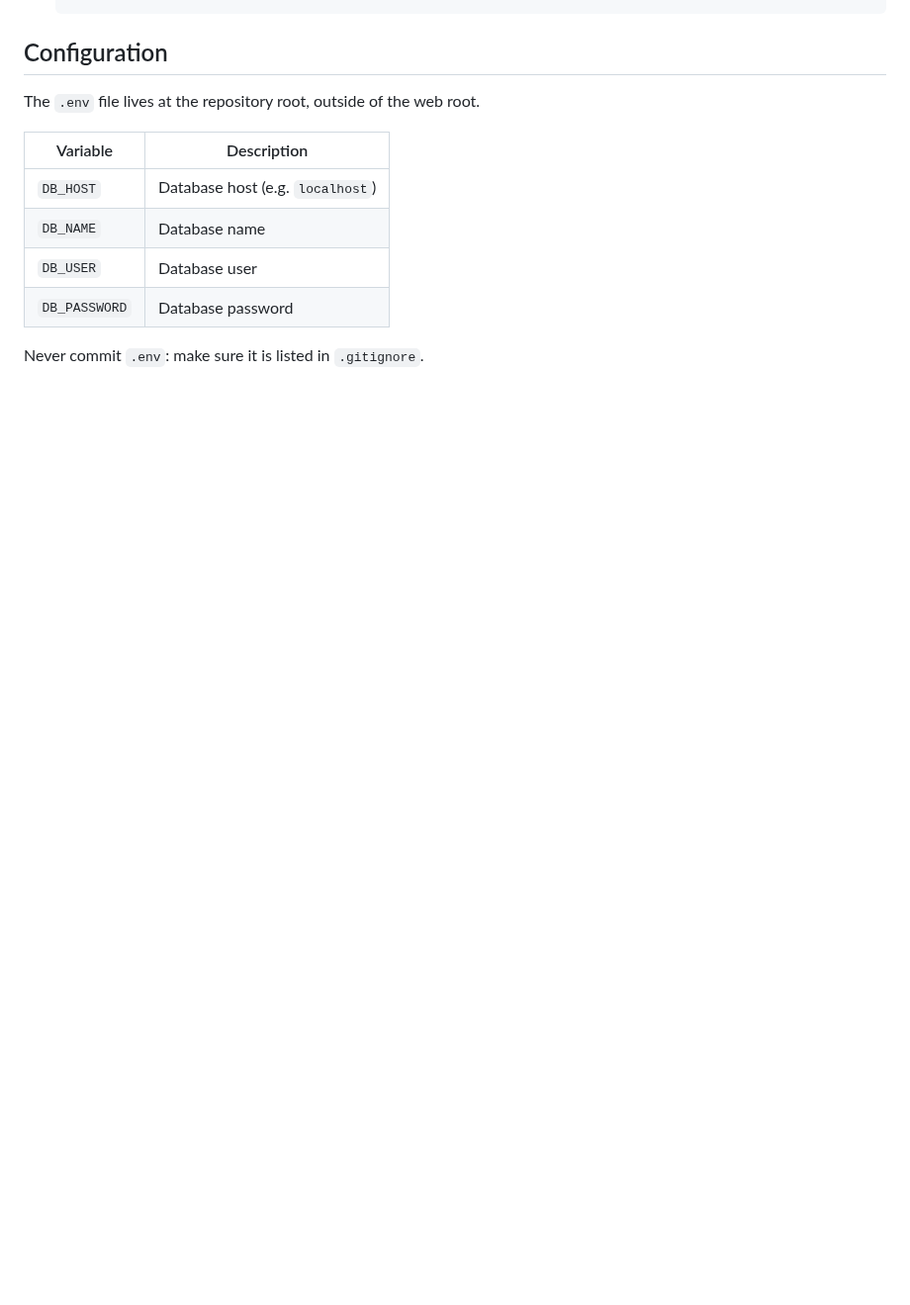
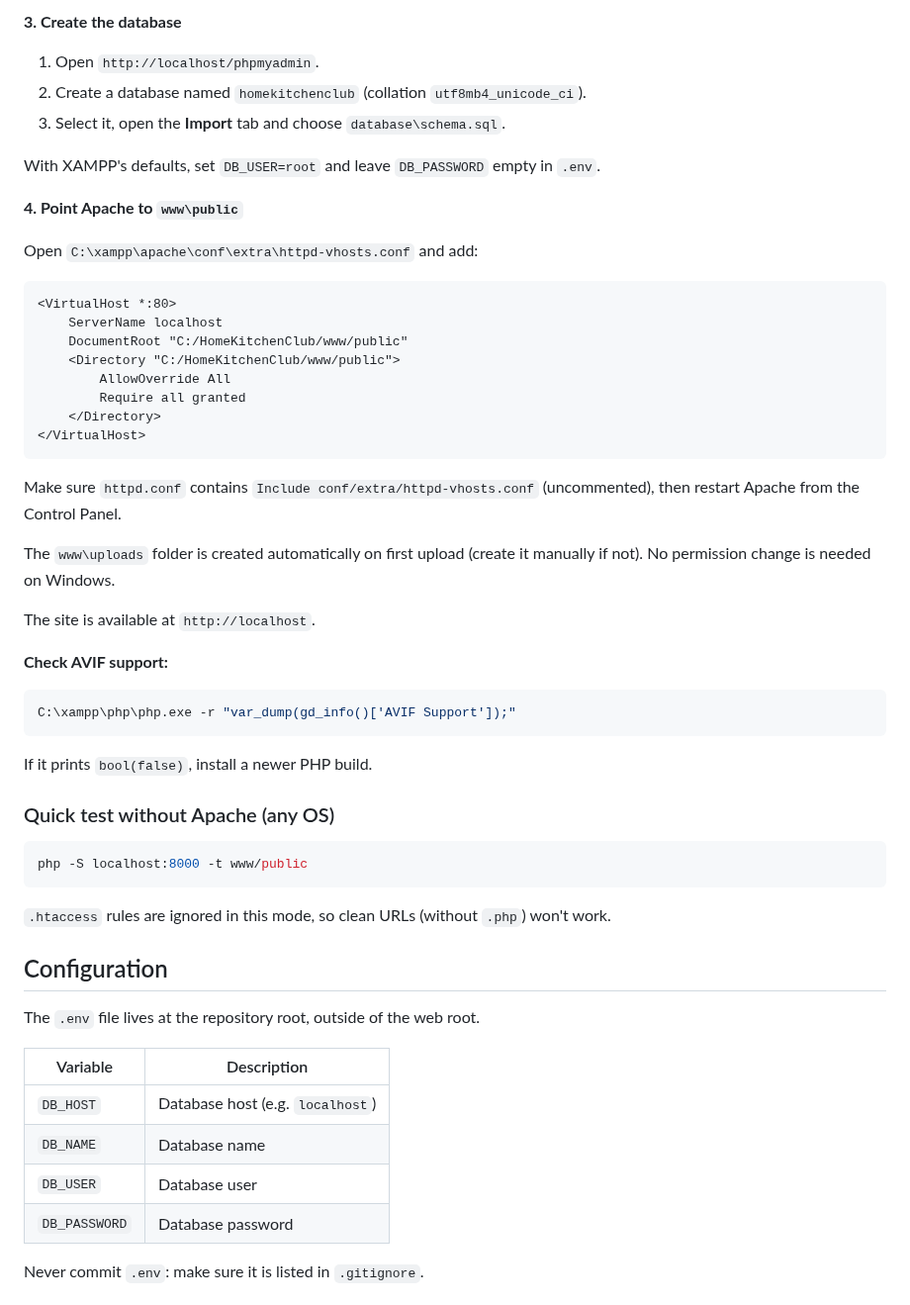
Before and after one commit to UnsoberDriver/Home-Kitchen-Club, a Markdown page: README.md, the part around one of its changes. Shown at 99% size. Rendered like a GitHub page; blank space fills up the shorter version.

````diff
--- a/README.md
+++ b/README.md
@@ -55,3 +112,47 @@ cp .env.example .env      # Windows: copy .env.example .env
+**3. Create the database**
+
+1. Open `http://localhost/phpmyadmin`.
+2. Create a database named `homekitchenclub` (collation `utf8mb4_unicode_ci`).
+3. Select it, open the **Import** tab and choose `database\schema.sql`.
+
+With XAMPP's defaults, set `DB_USER=root` and leave `DB_PASSWORD` empty in `.env`.
+
+**4. Point Apache to `www\public`**
+
+Open `C:\xampp\apache\conf\extra\httpd-vhosts.conf` and add:
+
+```apache
+<VirtualHost *:80>
+    ServerName localhost
+    DocumentRoot "C:/HomeKitchenClub/www/public"
+    <Directory "C:/HomeKitchenClub/www/public">
+        AllowOverride All
+        Require all granted
+    </Directory>
+</VirtualHost>
+```
+
+Make sure `httpd.conf` contains `Include conf/extra/httpd-vhosts.conf` (uncommented), then restart Apache from the Control Panel.
+
+The `www\uploads` folder is created automatically on first upload (create it manually if not). No permission change is needed on Windows.
+
+The site is available at `http://localhost`.
+
+**Check AVIF support:**
+
+```powershell
+C:\xampp\php\php.exe -r "var_dump(gd_info()['AVIF Support']);"
+```
+
+If it prints `bool(false)`, install a newer PHP build.
+
+### Quick test without Apache (any OS)
+
+```bash
+php -S localhost:8000 -t www/public
+```
+
+`.htaccess` rules are ignored in this mode, so clean URLs (without `.php`) won't work.
 
 ## Configuration
 
````
Also changed, not shown: other parts of README.md (+76 -19 lines).
